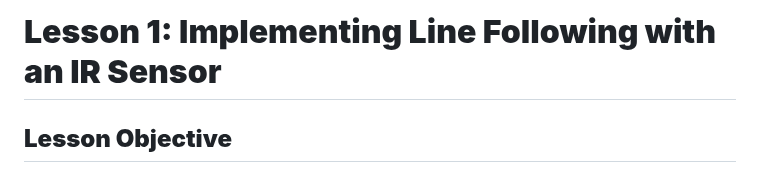
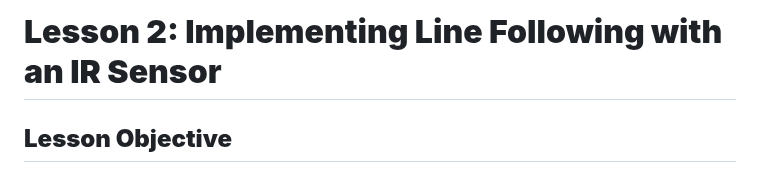
Before and after one commit to autolab-fi/line-robot-curriculum, a Markdown page: lessons/module_6/basic_line_follower.md, the part around the change. Rendered like a GitHub page.

```diff
--- a/lessons/module_6/basic_line_follower.md
+++ b/lessons/module_6/basic_line_follower.md
@@ -1,5 +1,5 @@
 
-# **Lesson 1: Implementing Line Following with an IR Sensor**
+# **Lesson 2: Implementing Line Following with an IR Sensor**
 
 ## **Lesson Objective**
 Learn how to program an **ESP32-based robot** to follow a black line using an **Octoliner** IR sensor array.
```
